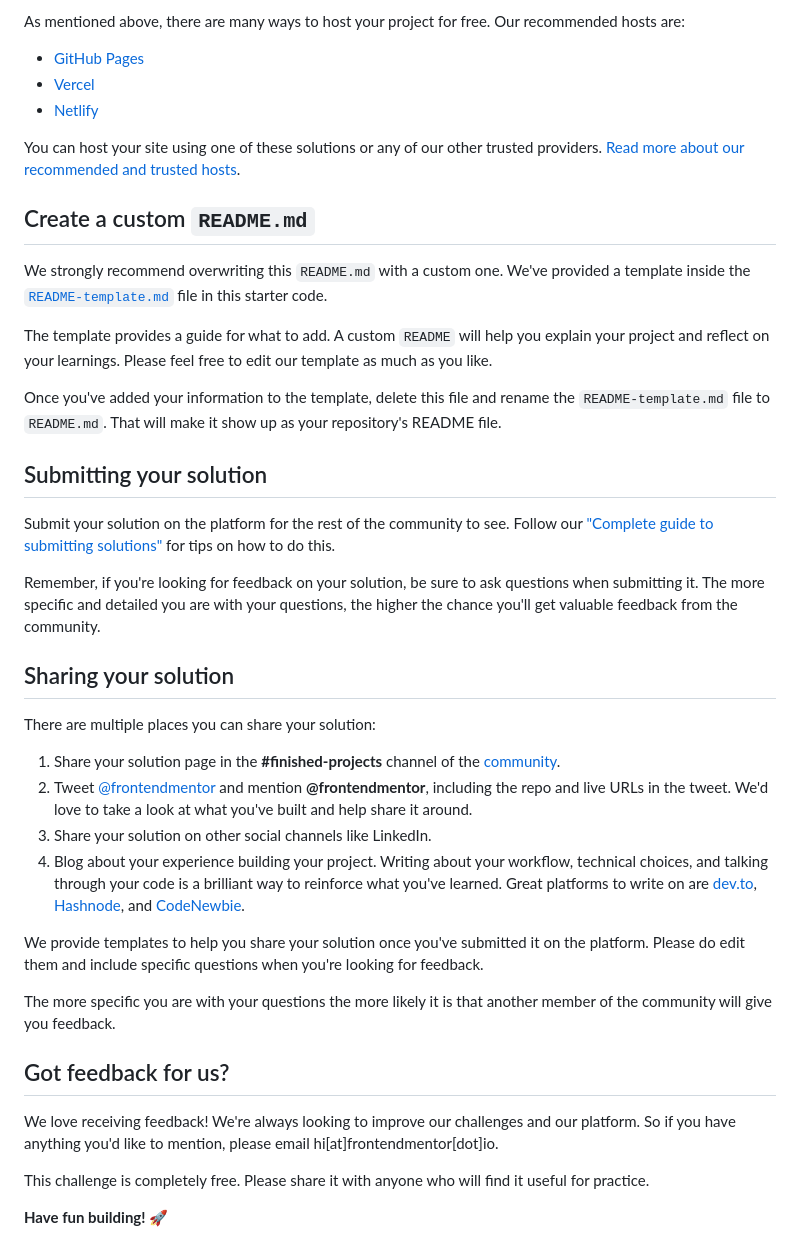
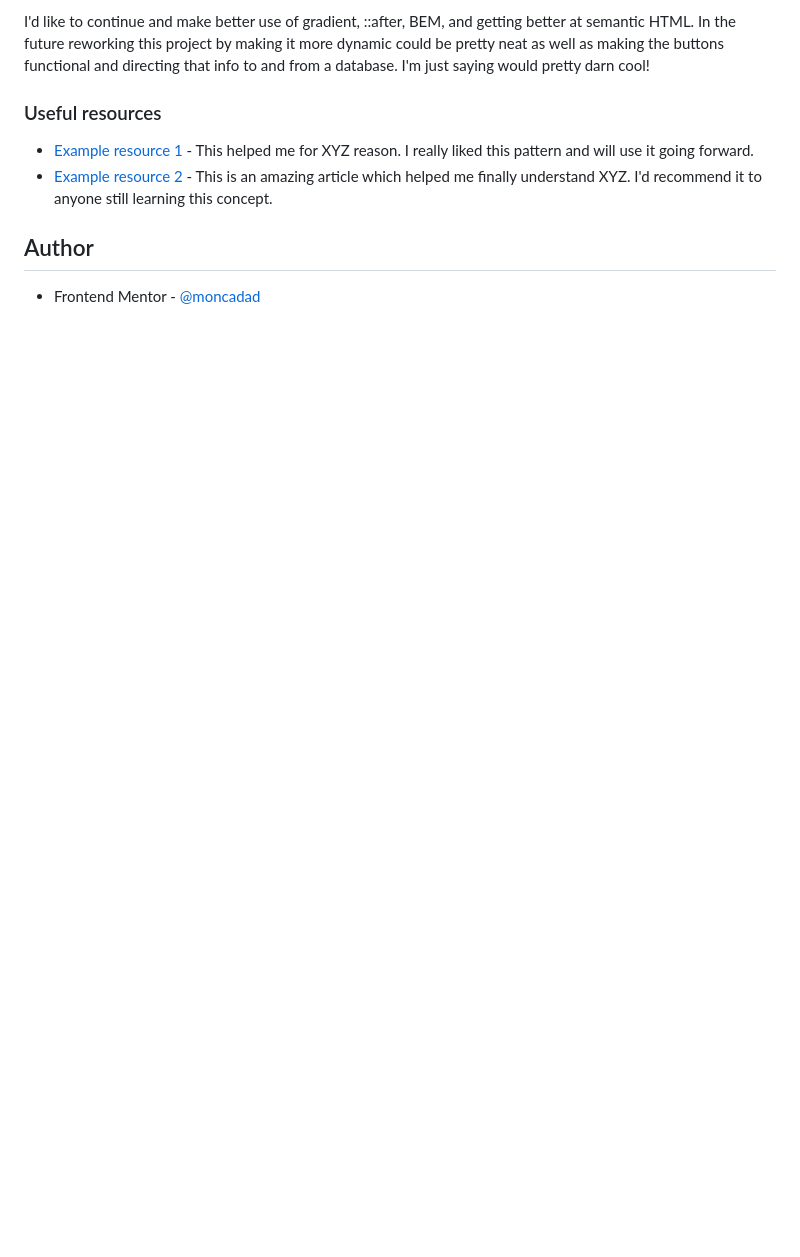
Before and after one commit to moncadad/fylo-data-storage-component-section, a Markdown page: README.md, the part around the change printed below. Rendered like a GitHub page; blank space fills up the shorter version.

```diff
--- a/README.md
+++ b/README.md
@@ -49,43 +55,11 @@ Feel free to use any workflow that you feel comfortable with. Below is a suggest
 
-As mentioned above, there are many ways to host your project for free. Our recommended hosts are:
+I'd like to continue and make better use of gradient, ::after, BEM, and getting better at semantic HTML. In the future reworking this project by making it more dynamic could be pretty neat as well as making the buttons functional and directing that info to and from a database. I'm just saying would pretty darn cool!
 
-- [GitHub Pages](https://pages.github.com/)
-- [Vercel](https://vercel.com/)
-- [Netlify](https://www.netlify.com/)
+### Useful resources
 
-You can host your site using one of these solutions or any of our other trusted providers. [Read more about our recommended and trusted hosts](https://medium.com/frontend-mentor/frontend-mentor-trusted-hosting-providers-bf000dfebe).
+- [Example resource 1](https://www.example.com) - This helped me for XYZ reason. I really liked this pattern and will use it going forward.
+- [Example resource 2](https://www.example.com) - This is an amazing article which helped me finally understand XYZ. I'd recommend it to anyone still learning this concept.
 
-## Create a custom `README.md`
+## Author
 
-We strongly recommend overwriting this `README.md` with a custom one. We've provided a template inside the [`README-template.md`](./README-template.md) file in this starter code.
-
-The template provides a guide for what to add. A custom `README` will help you explain your project and reflect on your learnings. Please feel free to edit our template as much as you like.
-
-Once you've added your information to the template, delete this file and rename the `README-template.md` file to `README.md`. That will make it show up as your repository's README file.
-
-## Submitting your solution
-
-Submit your solution on the platform for the rest of the community to see. Follow our ["Complete guide to submitting solutions"](https://medium.com/frontend-mentor/a-complete-guide-to-submitting-solutions-on-frontend-mentor-ac6384162248) for tips on how to do this.
-
-Remember, if you're looking for feedback on your solution, be sure to ask questions when submitting it. The more specific and detailed you are with your questions, the higher the chance you'll get valuable feedback from the community.
-
-## Sharing your solution
-
-There are multiple places you can share your solution:
-
-1. Share your solution page in the **#finished-projects** channel of the [community](https://www.frontendmentor.io/community).
-2. Tweet [@frontendmentor](https://twitter.com/frontendmentor) and mention **@frontendmentor**, including the repo and live URLs in the tweet. We'd love to take a look at what you've built and help share it around.
-3. Share your solution on other social channels like LinkedIn.
-4. Blog about your experience building your project. Writing about your workflow, technical choices, and talking through your code is a brilliant way to reinforce what you've learned. Great platforms to write on are [dev.to](https://dev.to/), [Hashnode](https://hashnode.com/), and [CodeNewbie](https://community.codenewbie.org/).
-
-We provide templates to help you share your solution once you've submitted it on the platform. Please do edit them and include specific questions when you're looking for feedback.
-
-The more specific you are with your questions the more likely it is that another member of the community will give you feedback.
-
-## Got feedback for us?
-
-We love receiving feedback! We're always looking to improve our challenges and our platform. So if you have anything you'd like to mention, please email hi[at]frontendmentor[dot]io.
-
-This challenge is completely free. Please share it with anyone who will find it useful for practice.
-
-**Have fun building!** 🚀
+- Frontend Mentor - [@moncadad](https://www.frontendmentor.io/profile/moncadad)
```
Also changed, not shown: other parts of README.md (+34 -28 lines), README-template.md (deleted, +0 -110 lines), screenshot.png (added), 2 other files.
